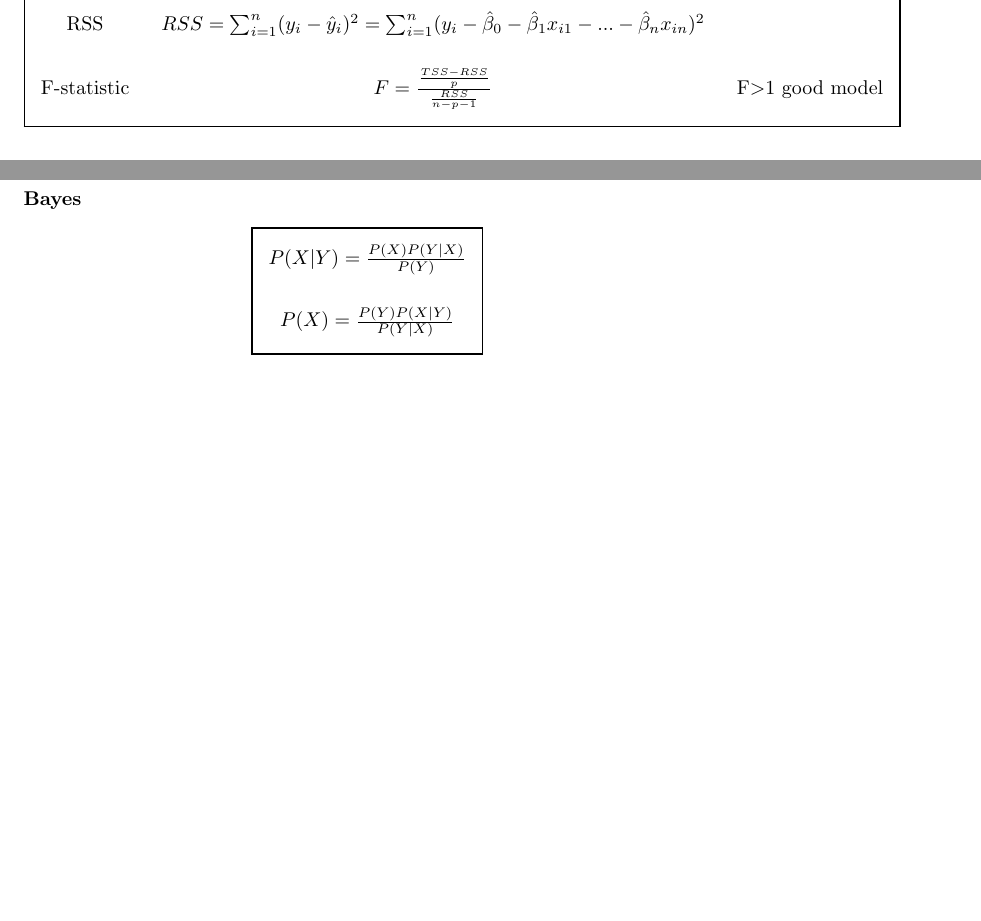
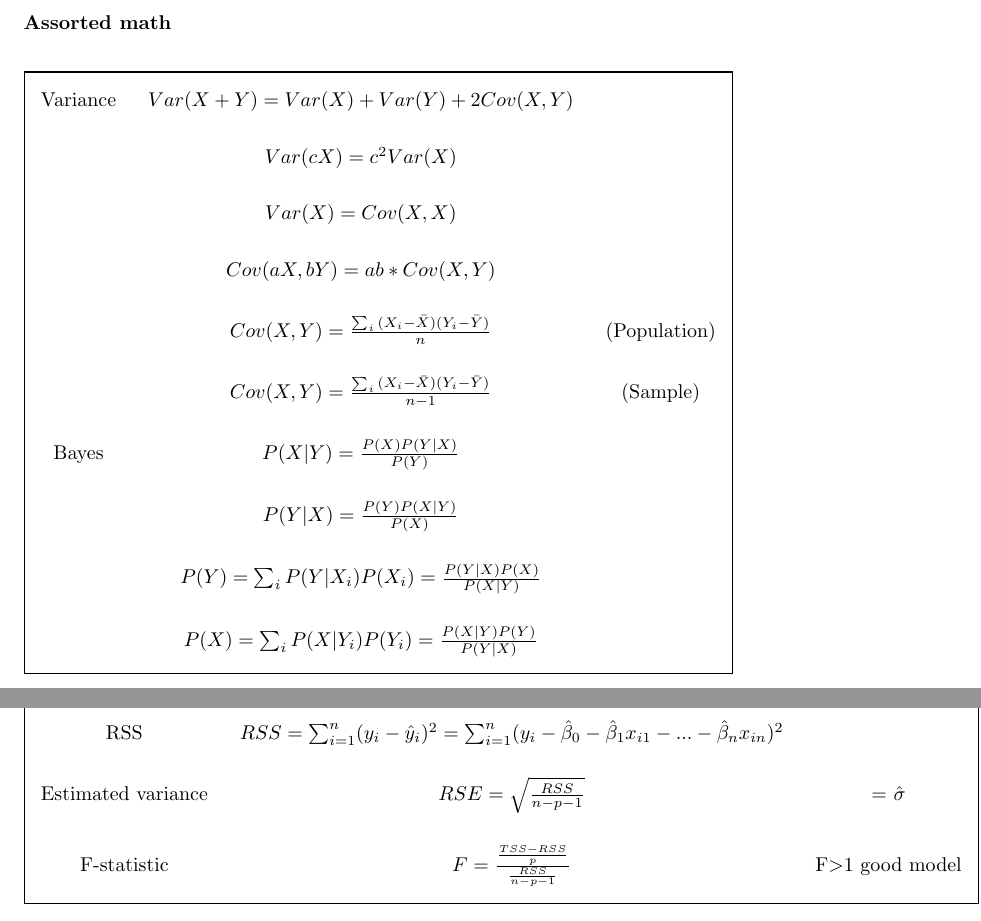
Before and after one commit to Dw4lt/summary-ml, a LaTeX document (sections/guideline.tex): two parts of pages 2 and 3 of 8 before the commit and two parts of pages 1 and 3 of 10 after it, joined at a grey line, cut at the place of the change, the shorter picture padded with empty space. Compiled offline with pdfLaTeX.

Commit message:
Add to important formulas

```diff
--- a/sections/guideline.tex
+++ b/sections/guideline.tex
@@ -2,6 +2,23 @@
 \documentclass[../document.tex]{subfiles}
 \lstset{inputpath=sections}
 \begin{document}
+
+	\paragraph{Assorted math}
+	\begin{center}
+		\begin{TAB}(@,0.5cm,1cm)[8pt]{|ccc|}{|cccccccccc|}% (rows,min,max)[tabcolsep]{columns}{rows}
+			Variance & $Var(X+Y) = Var(X) + Var(Y) + 2Cov(X,Y)$&\\
+			& $Var(cX) = c^2Var(X)$&\\
+			& $Var(X) = Cov(X, X)$&\\
+			& $Cov(aX, bY) = ab * Cov(X, Y)$&\\
+			& $Cov(X, Y) = \frac{\sum_{i}{(X_i-\bar{X})(Y_i-\bar{Y})}}{n}$& (Population)\\
+			& $Cov(X, Y) = \frac{\sum_{i}{(X_i-\bar{X})(Y_i-\bar{Y})}}{n-1}$& (Sample)\\
+			Bayes & $P(X|Y)=\frac{P(X)P(Y|X)}{P(Y)}$ &\\
+			& $P(Y|X)=\frac{P(Y)P(X|Y)}{P(X)}$ &\\
+			& $P(Y)=\sum_i{P(Y|X_{i})P(X_i)} = \frac{P(Y|X)P(X)}{P(X|Y)}$&\\
+			& $P(X)=\sum_i{P(X|Y_{i})P(Y_i)} = \frac{P(X|Y)P(Y)}{P(Y|X)}$&\\
+		\end{TAB}
+	\end{center}
+	\sectionbreak
 
 	\subsection{Linear regression}
 
@@ -32,6 +49,6 @@
 			Form & $Y = \beta_{0}+\beta_{1}X_{1}++\beta_{2}X_{2}+...+\beta_{n}X_{n}+\epsilon$ & \\
-			RSS &
-			$RSS = \sum_{i=1}^{n}(y_{i}-\hat{y}_{i})^2= \sum_{i=1}^{n}(y_{i}-\hat{\beta}_{0}-\hat{\beta}_{1}x_{i1}-...-\hat{\beta}_{n}x_{in})^2$ & \\
+			RSS & $RSS = \sum_{i=1}^{n}(y_{i}-\hat{y}_{i})^2= \sum_{i=1}^{n}(y_{i}-\hat{\beta}_{0}-\hat{\beta}_{1}x_{i1}-...-\hat{\beta}_{n}x_{in})^2$ & \\
+			Estimated variance & $RSE=\sqrt{\frac{RSS}{n-p-1}}$ & = $\hat{\sigma}$\\
 			F-statistic & $F = \frac{\frac{TSS-RSS}{p}}{\frac{RSS}{n-p-1}}$ & F\(>\)1 good model\\
 		\end{TAB}
 	\end{center}
@@ -67,14 +84,6 @@
 	\sectionbreak
 
 	\subsection{Classification}
-
-	\paragraph{Bayes}
-	\begin{center}
-		\begin{TAB}(@,0.5cm,1cm)[8pt]{|c|}{|cc|}% (rows,min,max)[tabcolsep]{columns}{rows}
-			$P(X|Y)=\frac{P(X)P(Y|X)}{P(Y)}$ \\
-			$P(X)=\frac{P(Y)P(X|Y)}{P(Y|X)}$
-		\end{TAB}
-	\end{center}
 
 	\paragraph{Logistic regression}
 	\begin{center}
```
Also changed, not shown: sections/guideline.tex (16 more changed lines).
